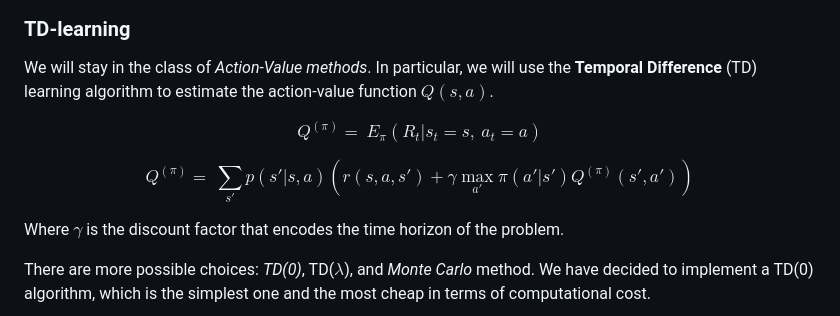
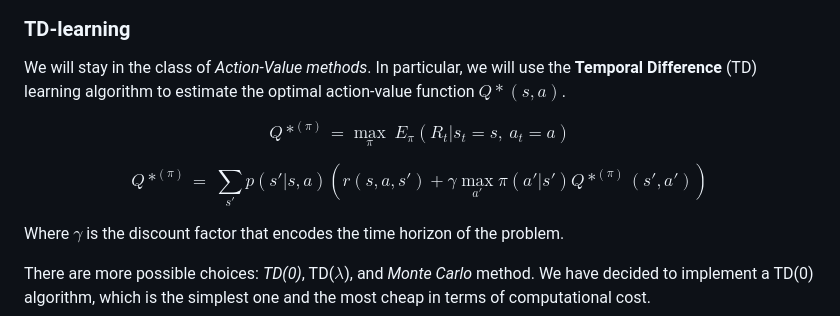
Before and after one commit to IsacPasianotto/2048-DRL, a Markdown page: README.md, the part around the change. Rendered like a GitHub page.

```diff
--- a/README.md
+++ b/README.md
@@ -77,12 +77,12 @@ For this reason, the choice was to use a model-free approach, where the agent le
 ### TD-learning
 
 
-We will stay in the class of *Action-Value methods*. In particular, we will use the **Temporal Difference** (TD) learning algorithm to estimate the action-value function $Q(s,a)$.
+We will stay in the class of *Action-Value methods*. In particular, we will use the **Temporal Difference** (TD) learning algorithm to estimate the optimal action-value function $Q*(s,a)$.
 
 
-$$Q^{(\pi)}  =   \ E_{\pi} \left(R_t \vert s_t = s,\ a_t = a \right)$$
+$$Q*^{(\pi)}  =  \max_{\pi} \ E_{\pi} \left(R_t \vert s_t = s,\ a_t = a \right)$$
 
-$$Q^{(\pi)} =  \ \sum_{s'} p(s'|s,a) \left( r(s,a,s') + \gamma \max_{a'} \pi(a'|s') Q^{(\pi)}(s',a') \right)$$
+$$Q*^{(\pi)} =  \ \sum_{s'} p(s'|s,a) \left( r(s,a,s') + \gamma \max_{a'} \pi(a'|s') Q*^{(\pi)}(s',a') \right)$$
 
 Where $\gamma$ is the discount factor that encodes the time horizon of the problem.
 
```
